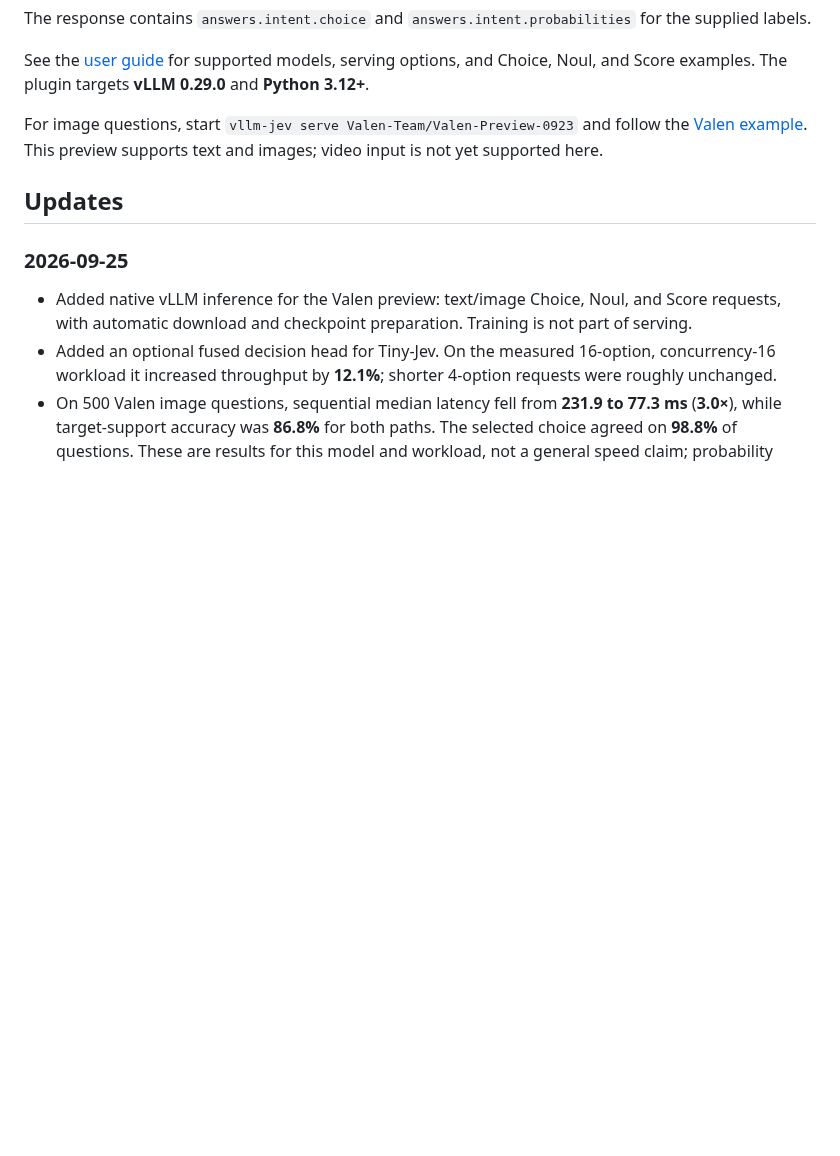
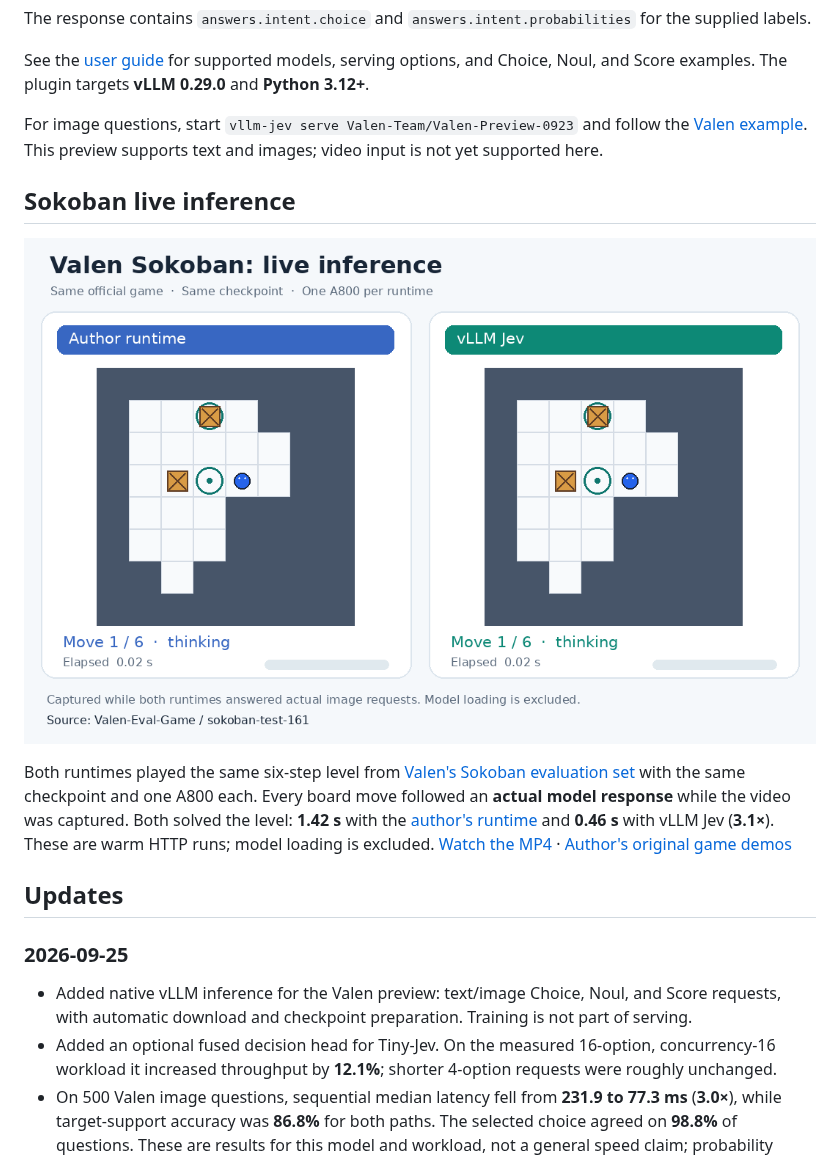
Before and after one commit to mode-io/vllm-jev, a Markdown page: README.md, the part around the change. GitHub-like rendering; pictures changed too: docs/assets/valen-sokoban-live.gif (added); blank space fills up the shorter version.

Commit message:
Add live Valen Sokoban inference demo

```diff
--- a/README.md
+++ b/README.md
@@ -90,6 +90,12 @@ See the [user guide](docs/guide.md) for supported models, serving options, and C
 
 For image questions, start `vllm-jev serve Valen-Team/Valen-Preview-0923` and follow the [Valen example](docs/guide.md#text-and-image-with-valen). This preview supports text and images; video input is not yet supported here.
 
+## Sokoban live inference
+
+![Live Valen Sokoban inference: author runtime and vLLM Jev](docs/assets/valen-sokoban-live.gif)
+
+Both runtimes played the same six-step level from [Valen's Sokoban evaluation set](https://huggingface.co/datasets/Valen-Team/Valen-Eval-Game) with the same checkpoint and one A800 each. Every board move followed an **actual model response** while the video was captured. Both solved the level: **1.42 s** with the [author's runtime](https://github.com/Liuziyu77/Valen) and **0.46 s** with vLLM Jev (**3.1×**). These are warm HTTP runs; model loading is excluded. [Watch the MP4](docs/assets/valen-sokoban-live.mp4) · [Author's original game demos](https://github.com/Liuziyu77/Valen#-demos)
+
 ## Updates
 
 ### 2026-09-25
```
Also changed, not shown: THIRD_PARTY_NOTICES.md (+1 -0 lines), 1 other file.
